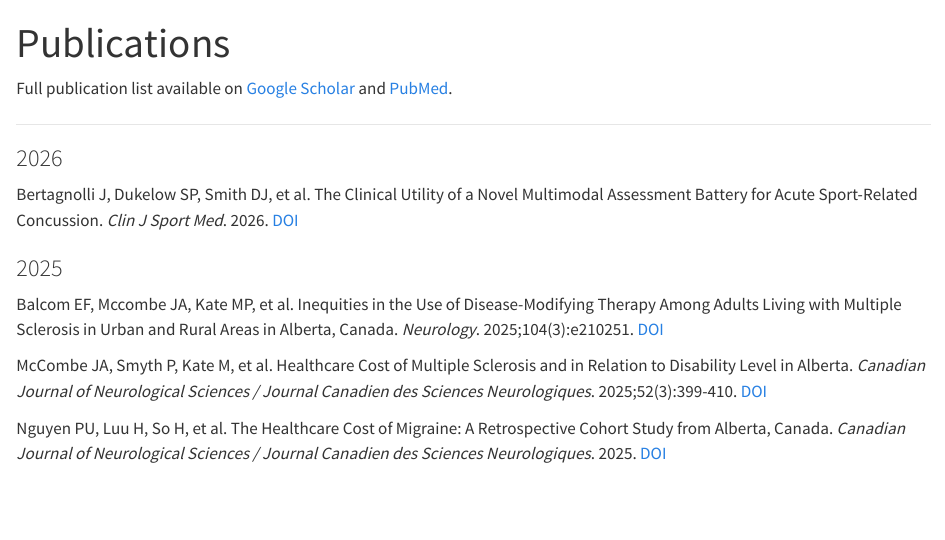
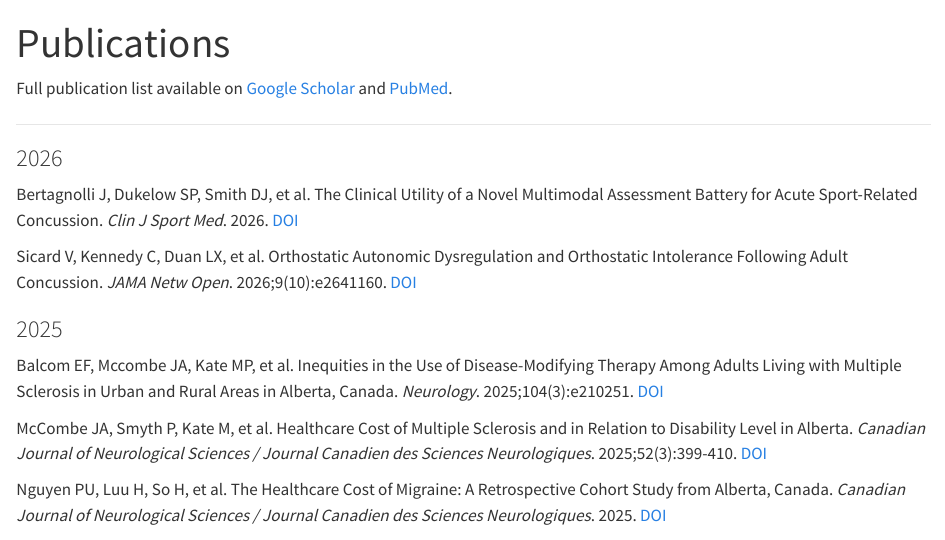
Before and after one commit to lricher7329/lricher7329.github.io, a Quarto document (publications.qmd): the page in a window 1100 px wide, from its top. Rendered offline with R 4.5, knitr and Pandoc in place of Quarto, with nearby package versions.

Commit message:
Sync publications from Zotero

```diff
--- a/publications.qmd
+++ b/publications.qmd
@@ -9,6 +9,8 @@ Full publication list available on [Google Scholar](https://scholar.google.ca/ci
 ### 2026
 
 Bertagnolli J, Dukelow SP, Smith DJ, et al. The Clinical Utility of a Novel Multimodal Assessment Battery for Acute Sport-Related Concussion. *Clin J Sport Med*. 2026. [DOI](https://doi.org/10.1097/JSM.0000000000001402)
+
+Sicard V, Kennedy C, Duan LX, et al. Orthostatic Autonomic Dysregulation and Orthostatic Intolerance Following Adult Concussion. *JAMA Netw Open*. 2026;9(10):e2641160. [DOI](https://doi.org/10.1001/jamanetworkopen.2026.41160)
 
 ### 2025
 
```
Also changed, not shown: docs/search.json, 12 other files.
